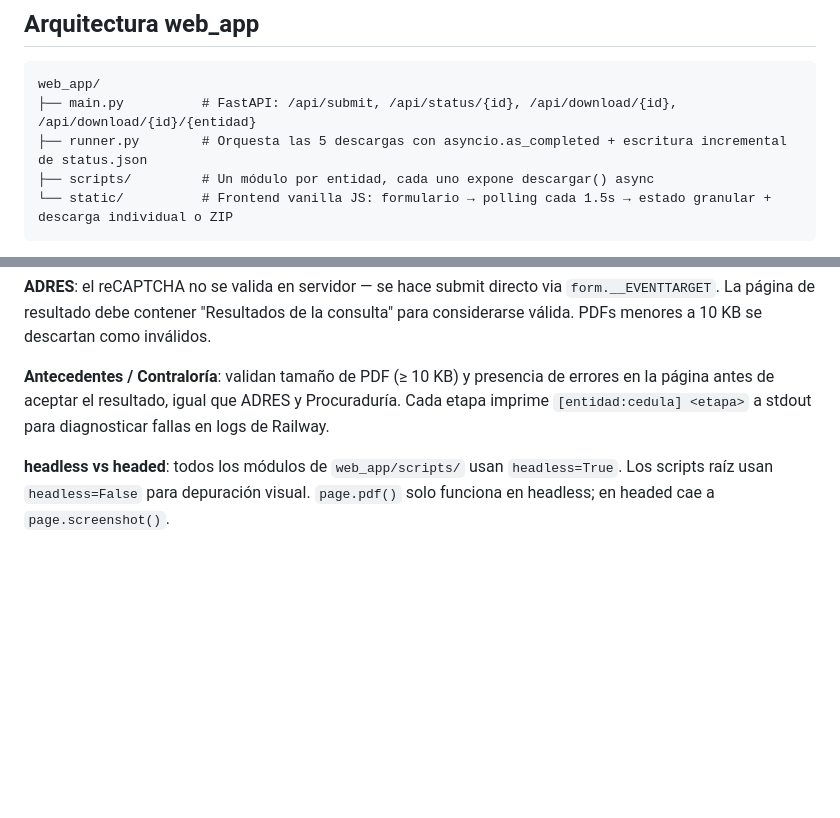
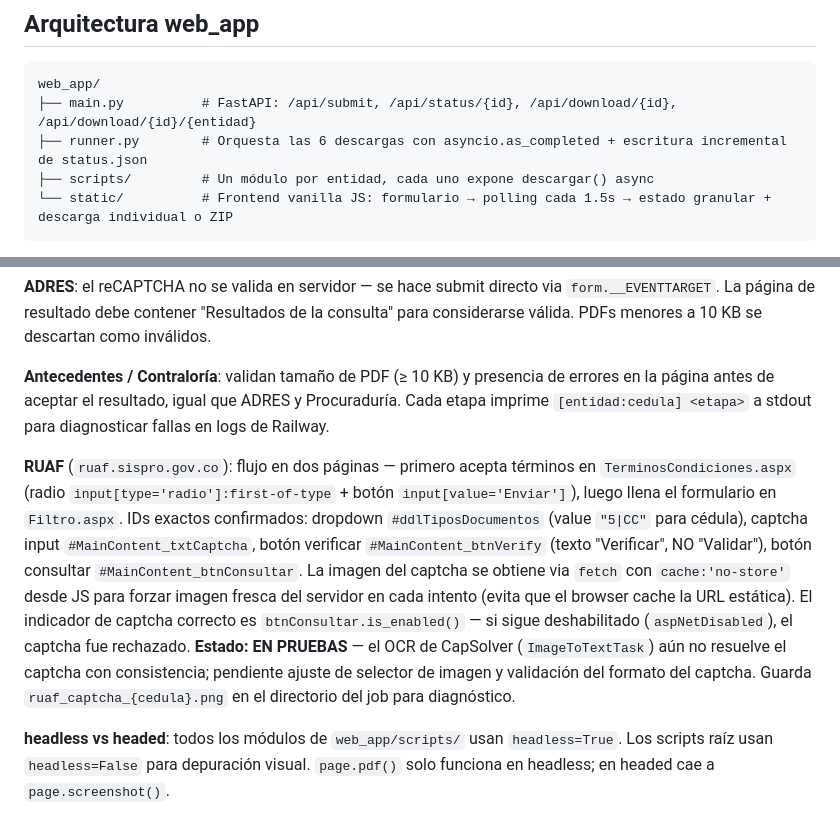
Before and after one commit to erpplaneacion-eng/hack, a Markdown page: CLAUDE.md, 2 parts joined by grey strips. GitHub-like rendering; blank space fills up the shorter version.

````diff
--- a/CLAUDE.md
+++ b/CLAUDE.md
@@ -64,7 +65,7 @@ docker run -p 8000:8000 -e CAPSOLVER_API_KEY=CAP-... hack-app
 ```
 web_app/
 ├── main.py          # FastAPI: /api/submit, /api/status/{id}, /api/download/{id}, /api/download/{id}/{entidad}
-├── runner.py        # Orquesta las 5 descargas con asyncio.as_completed + escritura incremental de status.json
+├── runner.py        # Orquesta las 6 descargas con asyncio.as_completed + escritura incremental de status.json
 ├── scripts/         # Un módulo por entidad, cada uno expone descargar() async
 └── static/          # Frontend vanilla JS: formulario → polling cada 1.5s → estado granular + descarga individual o ZIP
 ```
@@ -133,6 +138,8 @@ Todas retornan la ruta absoluta del archivo generado o lanzan `RuntimeError`.
 **ADRES**: el reCAPTCHA no se valida en servidor — se hace submit directo via `form.__EVENTTARGET`. La página de resultado debe contener "Resultados de la consulta" para considerarse válida. PDFs menores a 10 KB se descartan como inválidos.
 
 **Antecedentes / Contraloría**: validan tamaño de PDF (≥ 10 KB) y presencia de errores en la página antes de aceptar el resultado, igual que ADRES y Procuraduría. Cada etapa imprime `[entidad:cedula] <etapa>` a stdout para diagnosticar fallas en logs de Railway.
+
+**RUAF** (`ruaf.sispro.gov.co`): flujo en dos páginas — primero acepta términos en `TerminosCondiciones.aspx` (radio `input[type='radio']:first-of-type` + botón `input[value='Enviar']`), luego llena el formulario en `Filtro.aspx`. IDs exactos confirmados: dropdown `#ddlTiposDocumentos` (value `"5|CC"` para cédula), captcha input `#MainContent_txtCaptcha`, botón verificar `#MainContent_btnVerify` (texto "Verificar", NO "Validar"), botón consultar `#MainContent_btnConsultar`. La imagen del captcha se obtiene via `fetch` con `cache:'no-store'` desde JS para forzar imagen fresca del servidor en cada intento (evita que el browser cache la URL estática). El indicador de captcha correcto es `btnConsultar.is_enabled()` — si sigue deshabilitado (`aspNetDisabled`), el captcha fue rechazado. **Estado: EN PRUEBAS** — el OCR de CapSolver (`ImageToTextTask`) aún no resuelve el captcha con consistencia; pendiente ajuste de selector de imagen y validación del formato del captcha. Guarda `ruaf_captcha_{cedula}.png` en el directorio del job para diagnóstico.
 
 **headless vs headed**: todos los módulos de `web_app/scripts/` usan `headless=True`. Los scripts raíz usan `headless=False` para depuración visual. `page.pdf()` solo funciona en headless; en headed cae a `page.screenshot()`.
 
````
Also changed, not shown: other parts of CLAUDE.md (+8 -3 lines).
